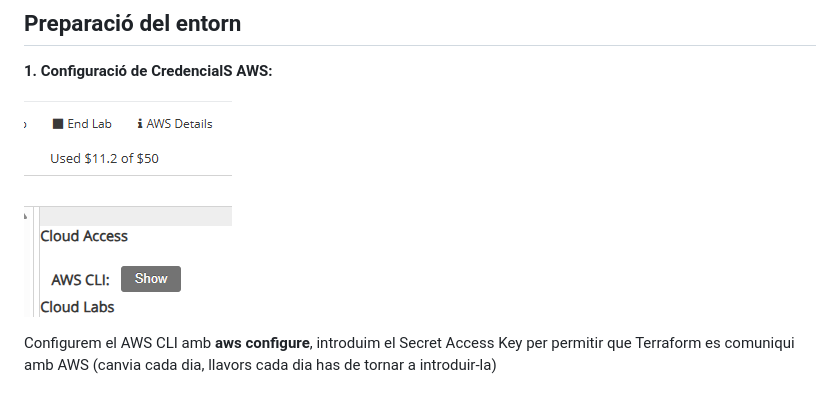
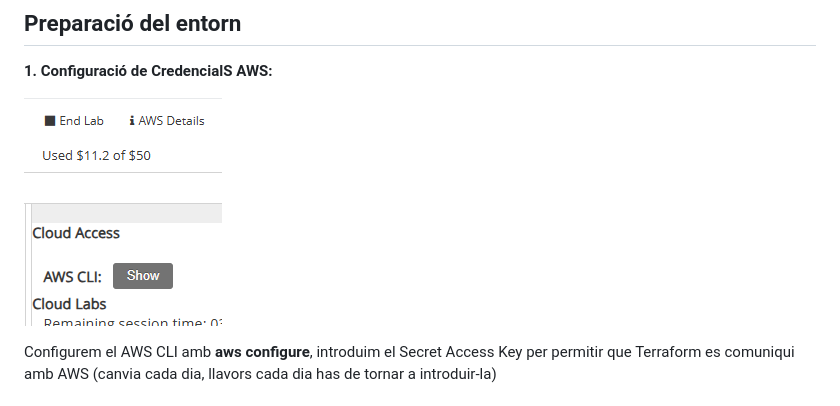
Before and after one commit to caarolmont/practiquescloud, a Markdown page: pt1-4-ex1/README.md, the part around the change. GitHub-like rendering; pictures changed too: pt1-4-ex1/{0BBE267E-DF97-45BD-8731-4CD2AA8E2718}.png (deleted), pt1-4-ex1/{4AF8C75A-76EA-482D-A74E-3DD49F984DA5}.png (added).

Commit message:
Update README.md to replace outdated image reference and add new image for AWS configuration

```diff
--- a/pt1-4-ex1/README.md
+++ b/pt1-4-ex1/README.md
@@ -13,7 +13,7 @@ Iniciació a l'Infrastructura com a Codi (IaC) utilitzant Terraform per a la cre
 ## Preparació del entorn
 **1. Configuració de CredencialS AWS:**
 
-![alt text]({0BBE267E-DF97-45BD-8731-4CD2AA8E2718}.png)
+![alt text]({4AF8C75A-76EA-482D-A74E-3DD49F984DA5}.png)
 
 Configurem el AWS CLI amb **aws configure**, introduim el Secret Access Key per permitir que Terraform es comuniqui amb AWS
 (canvia cada dia, llavors cada dia has de tornar a introduir-la)
```
